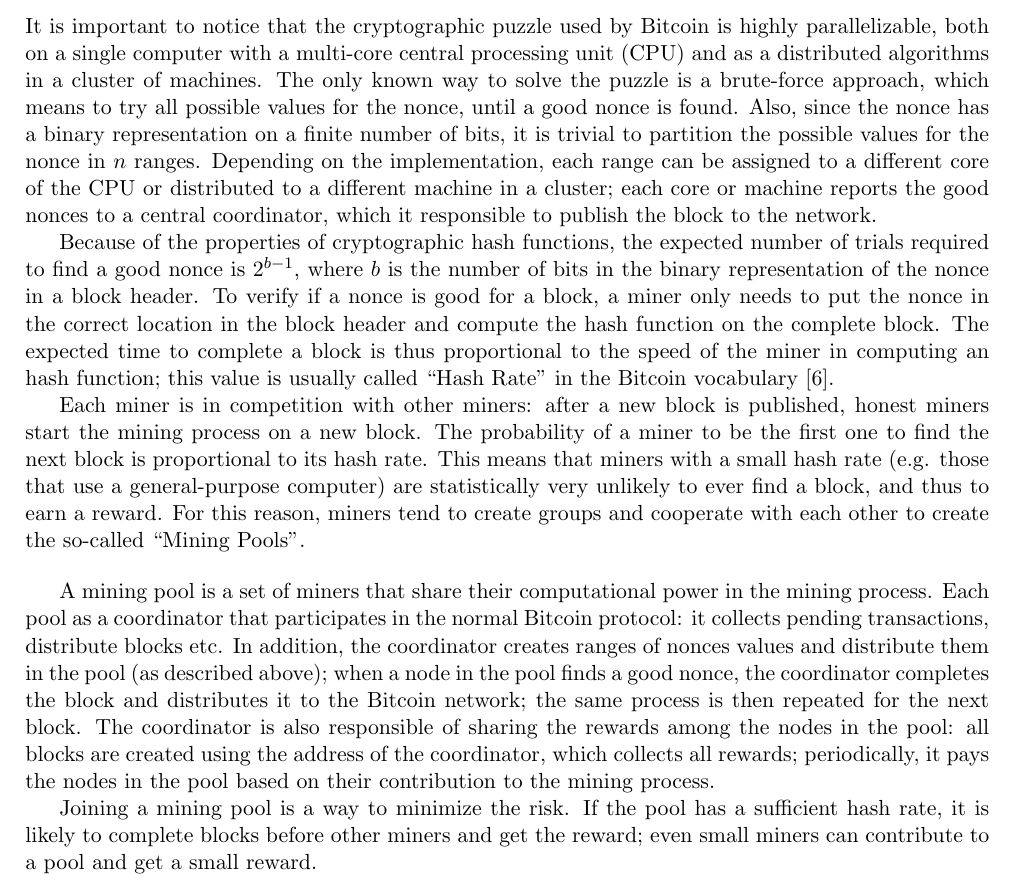
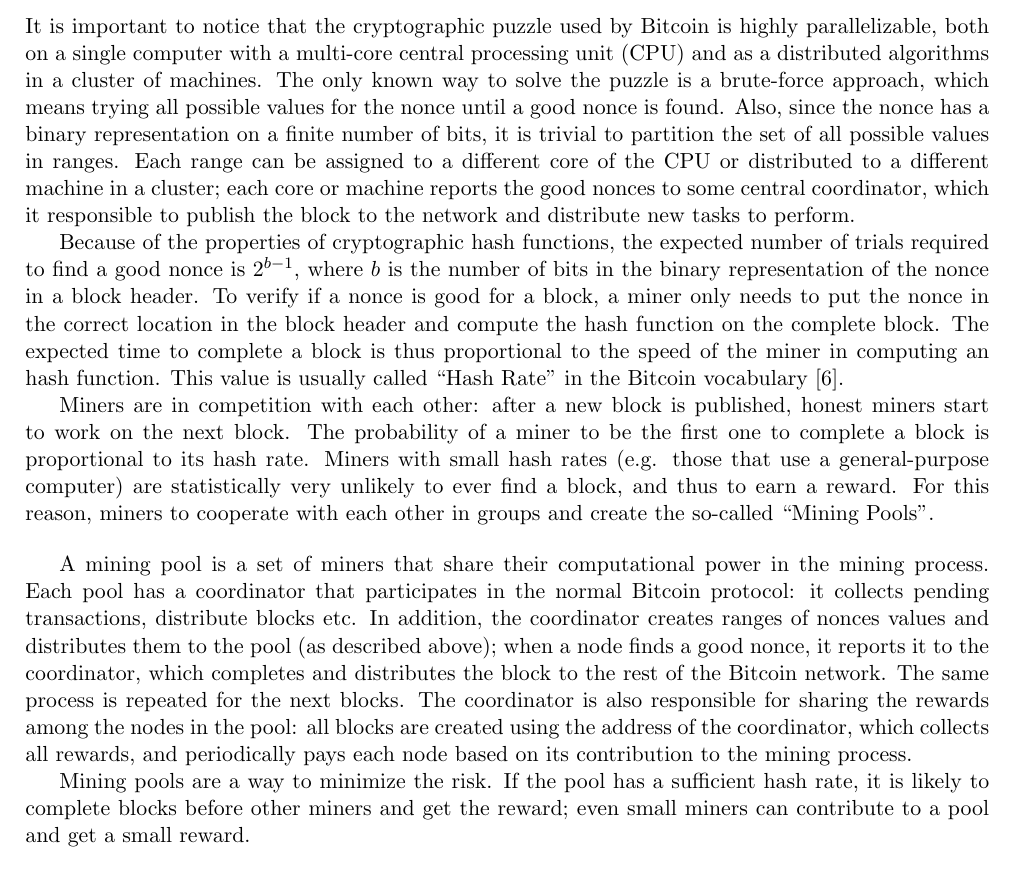
Before and after one commit to davidepedranz/msc_thesis, a LaTeX thesis (latex/00_wrapper.tex, which reads latex/bitcoin.tex): part of page 7 of 10, cut so that both start at the same text. Compiled offline with pdfLaTeX.

Commit message:
[latex]: cleanup last part of chapter 1

```diff
--- a/latex/bitcoin.tex
+++ b/latex/bitcoin.tex
@@ -158,34 +159,33 @@
 
 \section{Mining Pools}
 It is important to notice that the cryptographic puzzle used by Bitcoin is highly parallelizable, both on a single computer with a multi-core \ac{CPU} and as a distributed algorithms in a cluster of machines.
-The only known way to solve the puzzle is a brute-force approach, which means to try all possible values for the nonce, until a good nonce is found.
-Also, since the nonce has a binary representation on a finite number of bits, it is trivial to partition the possible values for the nonce in $n$ ranges.
-Depending on the implementation, each range can be assigned to a different core of the \ac{CPU} or distributed to a different machine in a cluster;
-each core or machine reports the good nonces to a central coordinator, which it responsible to publish the block to the network.
+The only known way to solve the puzzle is a brute-force approach, which means trying all possible values for the nonce until a good nonce is found.
+Also, since the nonce has a binary representation on a finite number of bits, it is trivial to partition the set of all possible values in ranges.
+Each range can be assigned to a different core of the \ac{CPU} or distributed to a different machine in a cluster;
+each core or machine reports the good nonces to some central coordinator, which it responsible to publish the block to the network and distribute new tasks to perform.
 
 Because of the properties of cryptographic hash functions, the expected number of trials required to find a good nonce is $2^{b - 1}$, where $b$ is the number of bits in the binary representation of the nonce in a block header.
 To verify if a nonce is good for a block, a miner only needs to put the nonce in the correct location in the block header and compute the hash function on the complete block.
-The expected time to complete a block is thus proportional to the speed of the miner in computing an hash function; this value is usually called ``Hash Rate''
-in the Bitcoin vocabulary \cite{bitcoin_vocabulary}.
+The expected time to complete a block is thus proportional to the speed of the miner in computing an hash function.
+This value is usually called ``Hash Rate'' in the Bitcoin vocabulary \cite{bitcoin_vocabulary}.
 
-Each miner is in competition with other miners:
-after a new block is published, honest miners start the mining process on a new block.
-The probability of a miner to be the first one to find the next block is proportional to its hash rate.
-This means that miners with a small hash rate (e.g. those that use a general-purpose computer) are statistically very unlikely to ever find a block, and thus to earn a reward.
-For this reason, miners tend to create groups and cooperate with each other to create the so-called ``Mining Pools''.
+Miners are in competition with each other:
+after a new block is published, honest miners start to work on the next block.
+The probability of a miner to be the first one to complete a block is proportional to its hash rate.
+Miners with small hash rates (e.g. those that use a general-purpose computer) are statistically very unlikely to ever find a block, and thus to earn a reward.
+For this reason, miners to cooperate with each other in groups and create the so-called ``Mining Pools''.
 
 \bigskip
 A mining pool is a set of miners that share their computational power in the mining process.
-Each pool as a coordinator that participates in the normal Bitcoin protocol:
+Each pool has a coordinator that participates in the normal Bitcoin protocol:
 it collects pending transactions, distribute blocks etc.
-In addition, the coordinator creates ranges of nonces values and distribute them in the pool (as described above);
-when a node in the pool finds a good nonce, the coordinator completes the block and distributes it to the Bitcoin network;
-the same process is then repeated for the next block.
-The coordinator is also responsible of sharing the rewards among the nodes in the pool:
-all blocks are created using the address of the coordinator, which collects all rewards;
-periodically, it pays the nodes in the pool based on their contribution to the mining process.
+In addition, the coordinator creates ranges of nonces values and distributes them to the pool (as described above);
+when a node finds a good nonce, it reports it to the coordinator, which completes and distributes the block to the rest of the Bitcoin network.
+The same process is repeated for the next blocks.
+The coordinator is also responsible for sharing the rewards among the nodes in the pool:
+all blocks are created using the address of the coordinator, which collects all rewards, and periodically pays each node based on its contribution to the mining process.
 
-Joining a mining pool is a way to minimize the risk.
+Mining pools are a way to minimize the risk.
 If the pool has a sufficient hash rate, it is likely to complete blocks before other miners and get the reward;
 even small miners can contribute to a pool and get a small reward.
 
```
Also changed, not shown: latex/bitcoin.tex (7 more changed lines).
